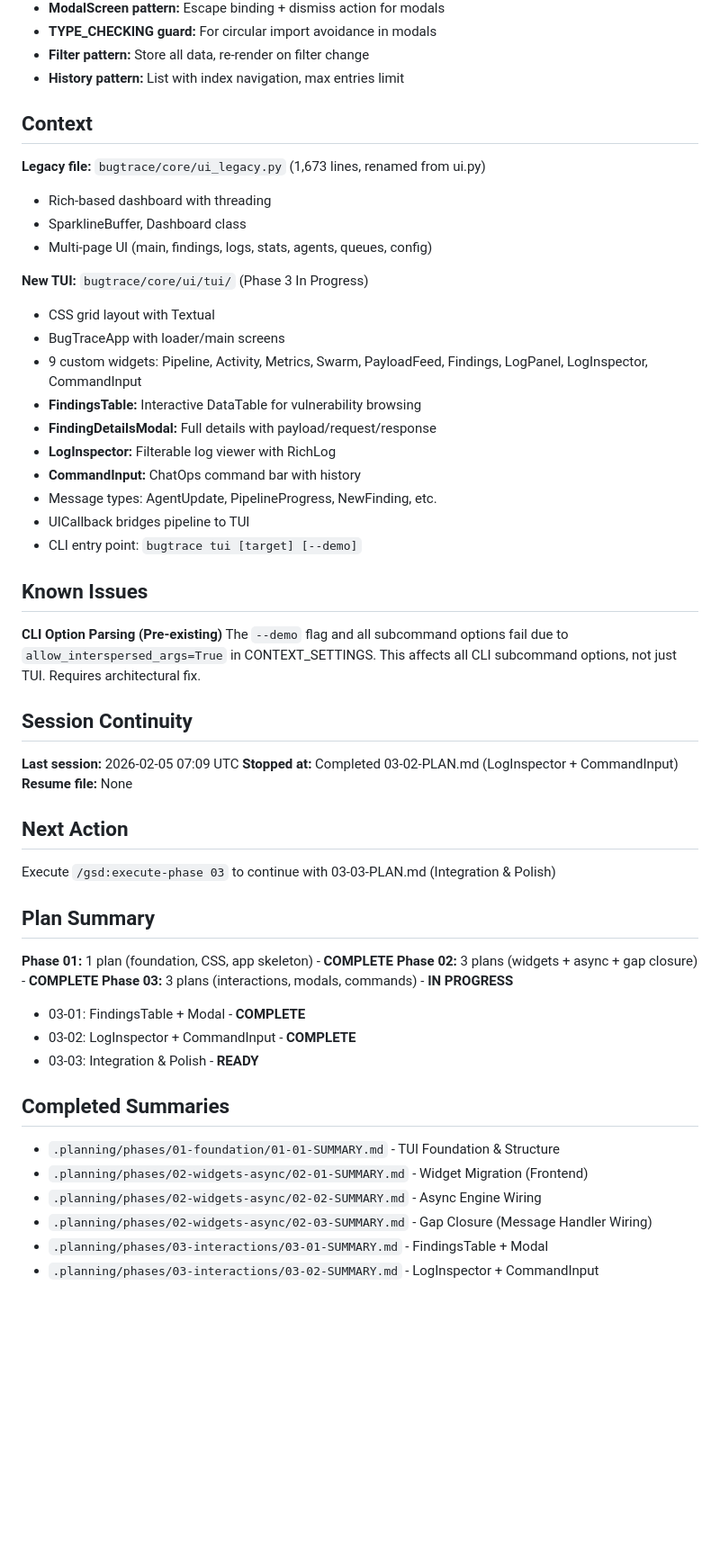
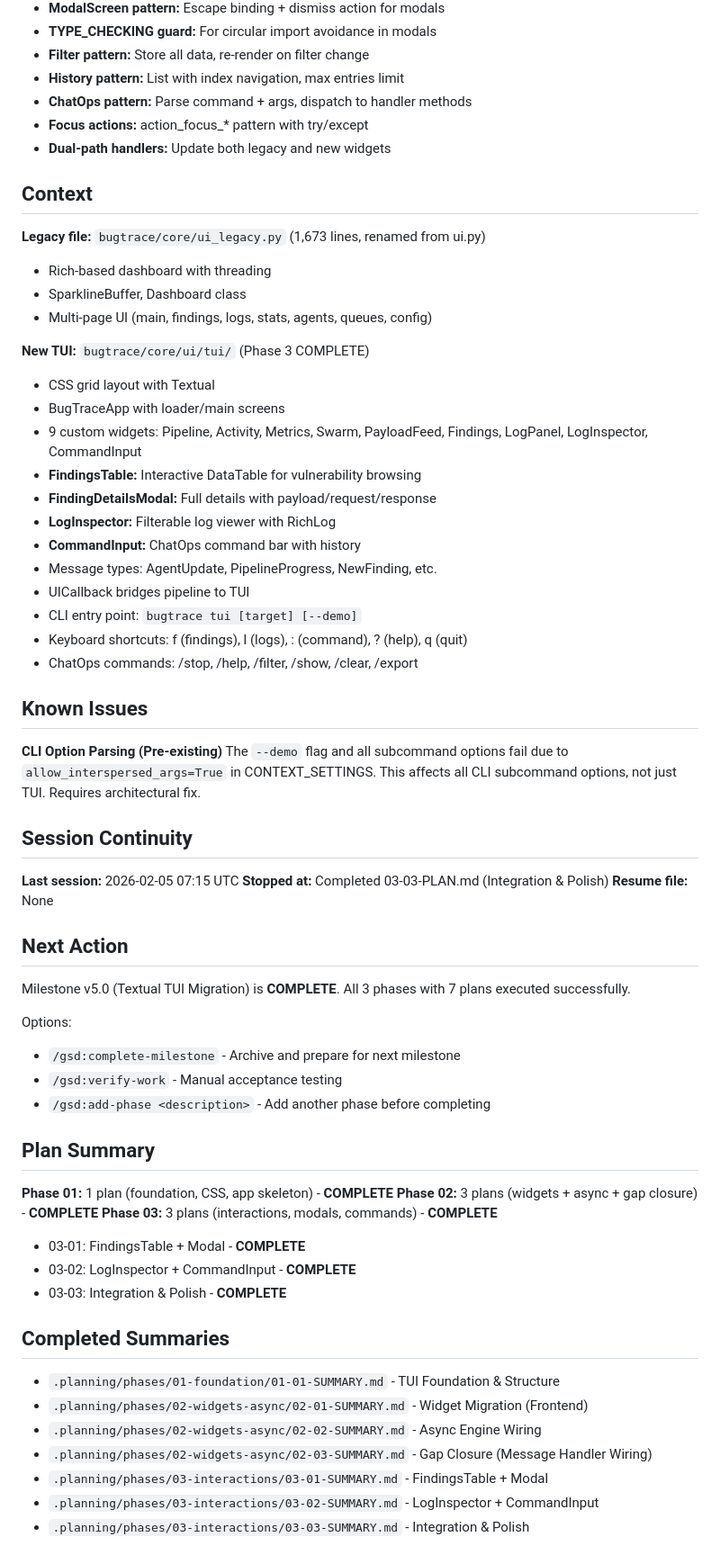
Before and after one commit to BugTraceAI/BugTraceAI-CLI, a Markdown page: .planning/STATE.md, the part around one of its changes. Shown at 90% size. Rendered like a GitHub page; blank space fills up the shorter version.

```diff
--- a/.planning/STATE.md
+++ b/.planning/STATE.md
@@ -60,6 +63,9 @@
 - **TYPE_CHECKING guard:** For circular import avoidance in modals
 - **Filter pattern:** Store all data, re-render on filter change
 - **History pattern:** List with index navigation, max entries limit
+- **ChatOps pattern:** Parse command + args, dispatch to handler methods
+- **Focus actions:** action_focus_* pattern with try/except
+- **Dual-path handlers:** Update both legacy and new widgets
 
 ## Context
 
@@ -68,7 +74,7 @@
 - SparklineBuffer, Dashboard class
 - Multi-page UI (main, findings, logs, stats, agents, queues, config)
 
-**New TUI:** `bugtrace/core/ui/tui/` (Phase 3 In Progress)
+**New TUI:** `bugtrace/core/ui/tui/` (Phase 3 COMPLETE)
 - CSS grid layout with Textual
 - BugTraceApp with loader/main screens
 - 9 custom widgets: Pipeline, Activity, Metrics, Swarm, PayloadFeed, Findings, LogPanel, LogInspector, CommandInput
@@ -79,6 +85,8 @@
 - Message types: AgentUpdate, PipelineProgress, NewFinding, etc.
 - UICallback bridges pipeline to TUI
 - CLI entry point: `bugtrace tui [target] [--demo]`
+- Keyboard shortcuts: f (findings), l (logs), : (command), ? (help), q (quit)
+- ChatOps commands: /stop, /help, /filter, /show, /clear, /export
 
 ## Known Issues
 
@@ -87,22 +95,27 @@ The `--demo` flag and all subcommand options fail due to `allow_interspersed_arg
 
 ## Session Continuity
 
-**Last session:** 2026-02-05 07:09 UTC
-**Stopped at:** Completed 03-02-PLAN.md (LogInspector + CommandInput)
+**Last session:** 2026-02-05 07:15 UTC
+**Stopped at:** Completed 03-03-PLAN.md (Integration & Polish)
 **Resume file:** None
 
 ## Next Action
 
-Execute `/gsd:execute-phase 03` to continue with 03-03-PLAN.md (Integration & Polish)
+Milestone v5.0 (Textual TUI Migration) is **COMPLETE**. All 3 phases with 7 plans executed successfully.
+
+Options:
+- `/gsd:complete-milestone` - Archive and prepare for next milestone
+- `/gsd:verify-work` - Manual acceptance testing
+- `/gsd:add-phase <description>` - Add another phase before completing
 
 ## Plan Summary
 
 **Phase 01:** 1 plan (foundation, CSS, app skeleton) - **COMPLETE**
 **Phase 02:** 3 plans (widgets + async + gap closure) - **COMPLETE**
-**Phase 03:** 3 plans (interactions, modals, commands) - **IN PROGRESS**
+**Phase 03:** 3 plans (interactions, modals, commands) - **COMPLETE**
   - 03-01: FindingsTable + Modal - **COMPLETE**
   - 03-02: LogInspector + CommandInput - **COMPLETE**
-  - 03-03: Integration & Polish - **READY**
+  - 03-03: Integration & Polish - **COMPLETE**
 
 ## Completed Summaries
 
@@ -112,3 +125,4 @@ Execute `/gsd:execute-phase 03` to continue with 03-03-PLAN.md (Integration & Po
 - `.planning/phases/02-widgets-async/02-03-SUMMARY.md` - Gap Closure (Message Handler Wiring)
 - `.planning/phases/03-interactions/03-01-SUMMARY.md` - FindingsTable + Modal
 - `.planning/phases/03-interactions/03-02-SUMMARY.md` - LogInspector + CommandInput
+- `.planning/phases/03-interactions/03-03-SUMMARY.md` - Integration & Polish
```
Also changed, not shown: other parts of .planning/STATE.md (+10 -7 lines), 1 other file.
